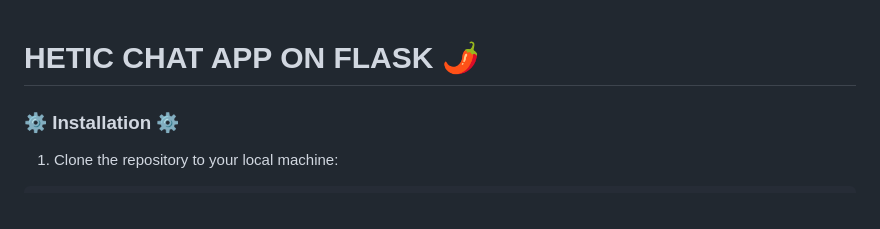
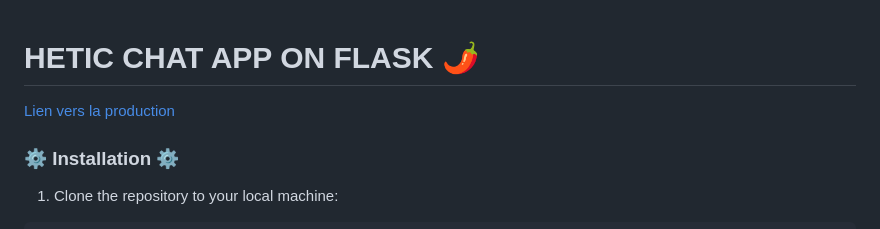
Before and after one commit to Triips-TheCoder/HETIC-FLASK-CHAT, a Markdown page: README.md, the part around the change. Drawn GitHub-style.

Commit message:
readme production link

```diff
--- a/README.md
+++ b/README.md
@@ -1,4 +1,6 @@
 # HETIC CHAT APP ON FLASK 🌶️
+
+[Lien vers la production](https://hetic-flask-chat.vercel.app)
 
 ### ⚙️ Installation ⚙️
 
```
